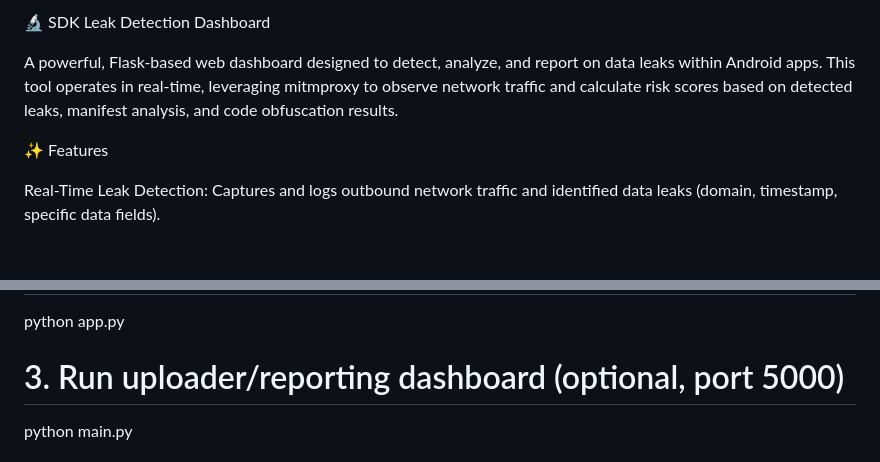
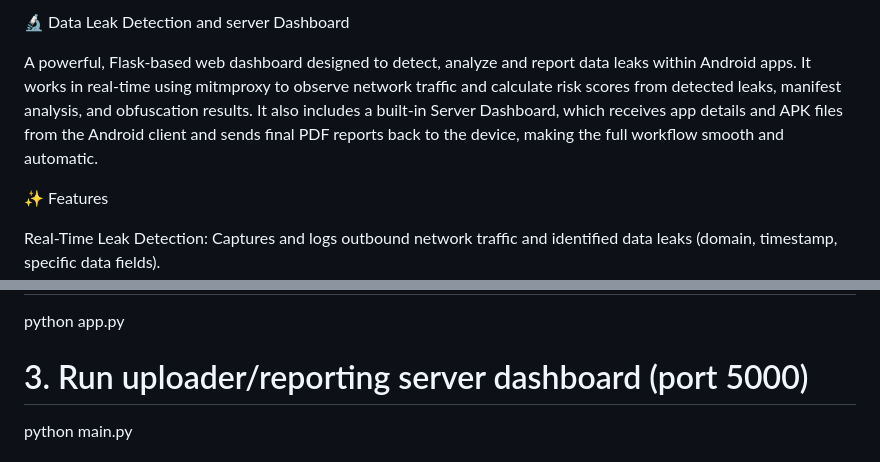
Before and after one commit to profshweta/Your-Data-Their-Network-Exposing-Invisible-Data-Trails-in-Android-Apps, a Markdown page: Server/README.md, 2 parts joined by grey strips. GitHub-like rendering; blank space fills up the shorter version.

```diff
--- a/Server/README.md
+++ b/Server/README.md
@@ -1,6 +1,7 @@
-🔬 SDK Leak Detection Dashboard
+🔬 Data Leak Detection and server Dashboard
 
-A powerful, Flask-based web dashboard designed to detect, analyze, and report on data leaks within Android apps. This tool operates in real-time, leveraging mitmproxy to observe network traffic and calculate risk scores based on detected leaks, manifest analysis, and code obfuscation results.
+A powerful, Flask-based web dashboard designed to detect, analyze and report data leaks within Android apps. It works in real-time using mitmproxy to observe network traffic and calculate risk scores from detected leaks, manifest analysis, and obfuscation results.
+It also includes a built-in Server Dashboard, which receives app details and APK files from the Android client and sends final PDF reports back to the device, making the full workflow smooth and automatic.
 
 ✨ Features
 
@@ -180,7 +181,7 @@ mitmproxy -s sdk_sniffer.py
 # 2. Run main analysis dashboard (port 5050)
 python app.py
 
-# 3. Run uploader/reporting dashboard (optional, port 5000)
+# 3. Run uploader/reporting  server dashboard (port 5000)
 python main.py
 
 # 4. Run obfuscation merge script
```
